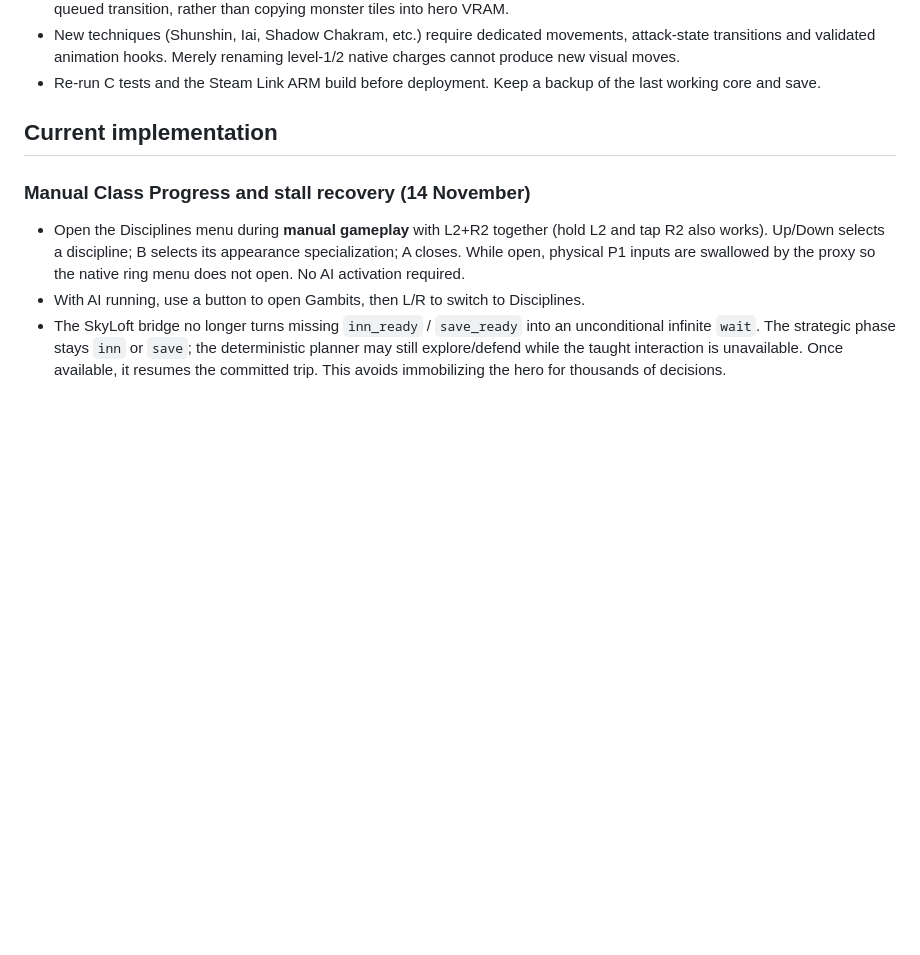
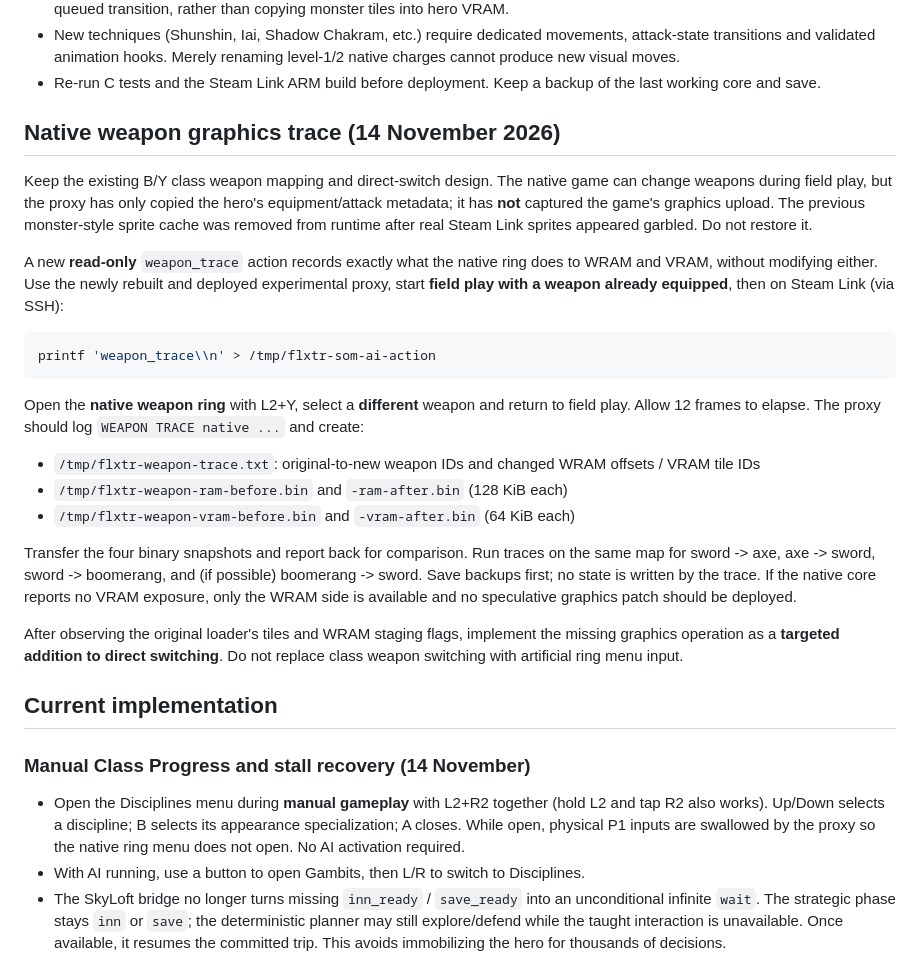
Before and after one commit to vatomalo/FlXtR-Steamlink, a Markdown page: docs/SOM-DISCIPLINES-CONTROLS.md, the part around the change. GitHub-like rendering; blank space fills up the shorter version.

Commit message:
Document read-only native weapon graphics trace procedure

````diff
--- a/docs/SOM-DISCIPLINES-CONTROLS.md
+++ b/docs/SOM-DISCIPLINES-CONTROLS.md
@@ -34,6 +34,42 @@ Development branch: `feature/som-disciplines-controls-20261114`, based on the **
   renaming level-1/2 native charges cannot produce new visual moves.
 - Re-run C tests and the Steam Link ARM build before deployment. Keep a
   backup of the last working core and save.
+
+## Native weapon graphics trace (14 November 2026)
+
+Keep the existing B/Y class weapon mapping and direct-switch design. The native
+game can change weapons during field play, but the proxy has only copied the
+hero's equipment/attack metadata; it has **not** captured the game's graphics
+upload. The previous monster-style sprite cache was removed from runtime after
+real Steam Link sprites appeared garbled. Do not restore it.
+
+A new **read-only** `weapon_trace` action records exactly what the native ring
+does to WRAM and VRAM, without modifying either. Use the newly rebuilt and
+deployed experimental proxy, start **field play with a weapon already equipped**,
+then on Steam Link (via SSH):
+
+```sh
+printf 'weapon_trace\\n' > /tmp/flxtr-som-ai-action
+```
+
+Open the **native weapon ring** with L2+Y, select a **different** weapon and
+return to field play. Allow 12 frames to elapse. The proxy should log
+`WEAPON TRACE native ...` and create:
+
+- `/tmp/flxtr-weapon-trace.txt`: original-to-new weapon IDs and changed WRAM
+  offsets / VRAM tile IDs
+- `/tmp/flxtr-weapon-ram-before.bin` and `-ram-after.bin` (128 KiB each)
+- `/tmp/flxtr-weapon-vram-before.bin` and `-vram-after.bin` (64 KiB each)
+
+Transfer the four binary snapshots and report back for comparison. Run traces
+on the same map for sword -> axe, axe -> sword, sword -> boomerang, and (if
+possible) boomerang -> sword. Save backups first; no state is written by
+the trace. If the native core reports no VRAM exposure, only the WRAM side is
+available and no speculative graphics patch should be deployed.
+
+After observing the original loader's tiles and WRAM staging flags, implement
+the missing graphics operation as a **targeted addition to direct switching**.
+Do not replace class weapon switching with artificial ring menu input.
 
 ## Current implementation
 
````
